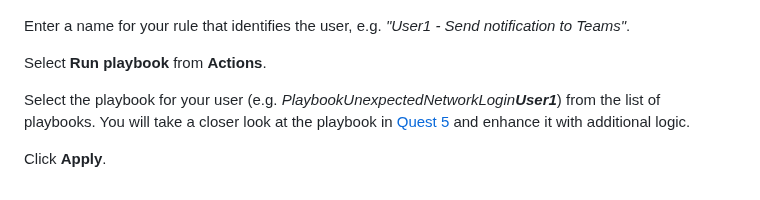
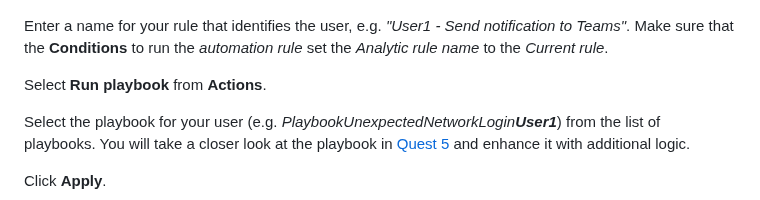
Before and after one commit to MartinPankraz/sap-hacker-in-a-day, a Markdown page: student/quest3.md, the part around the change. Drawn GitHub-style.

Commit message:
Added instructions

```diff
--- a/student/quest3.md
+++ b/student/quest3.md
@@ -136,7 +136,7 @@ Create a new automation rule for sending the notification to the SOC via Microso
 <img alt="Step 18" src="assets/quest3/3-18.png"  width="600">
 </p>
 
-Enter a name for your rule that identifies the user, e.g. *"User1 - Send notification to Teams"*.
+Enter a name for your rule that identifies the user, e.g. *"User1 - Send notification to Teams"*. Make sure that the **Conditions** to run the _automation rule_ set the _Analytic rule name_ to the _Current rule_.
 
 Select **Run playbook** from **Actions**.
 
```
